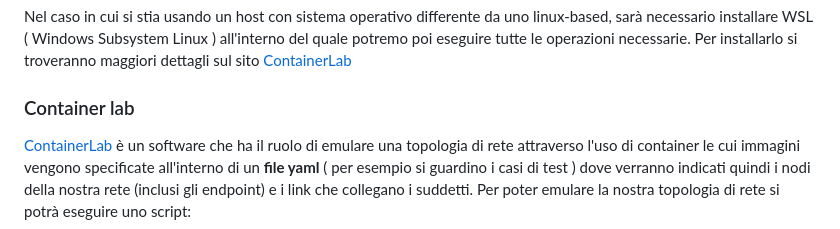
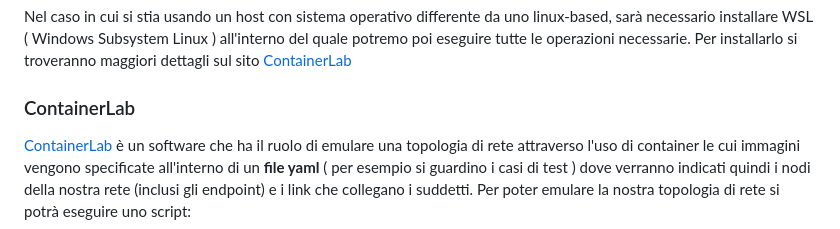
Before and after one commit to UniPisa-NetResearch/AutoNetmaster, a Markdown page: guida.md, the part around the change. Rendered like a GitHub page.

Commit message:
modifiche stile guida pt.6

```diff
--- a/guida.md
+++ b/guida.md
@@ -11,7 +11,7 @@ Per poter usare il programma si dovranno installare diverse componenti sull'host
 ### WSL
 Nel caso in cui si stia usando un host con sistema operativo differente da uno linux-based, sarà necessario installare WSL ( Windows Subsystem Linux ) all'interno del quale potremo poi eseguire tutte le operazioni necessarie. Per installarlo si troveranno maggiori dettagli sul sito [ContainerLab](www.containerlab.dev)
 
-### Container lab
+### ContainerLab
 
 [ContainerLab](www.containerlab.dev) è un software che ha il ruolo di emulare una topologia di rete attraverso l'uso di container le cui immagini vengono specificate all'interno di un **file yaml** ( per esempio si guardino i casi di test ) dove verranno indicati quindi i nodi della nostra rete (inclusi gli endpoint) e i link che collegano i suddetti. Per poter emulare la nostra topologia di rete si potrà eseguire uno script:
 
```
